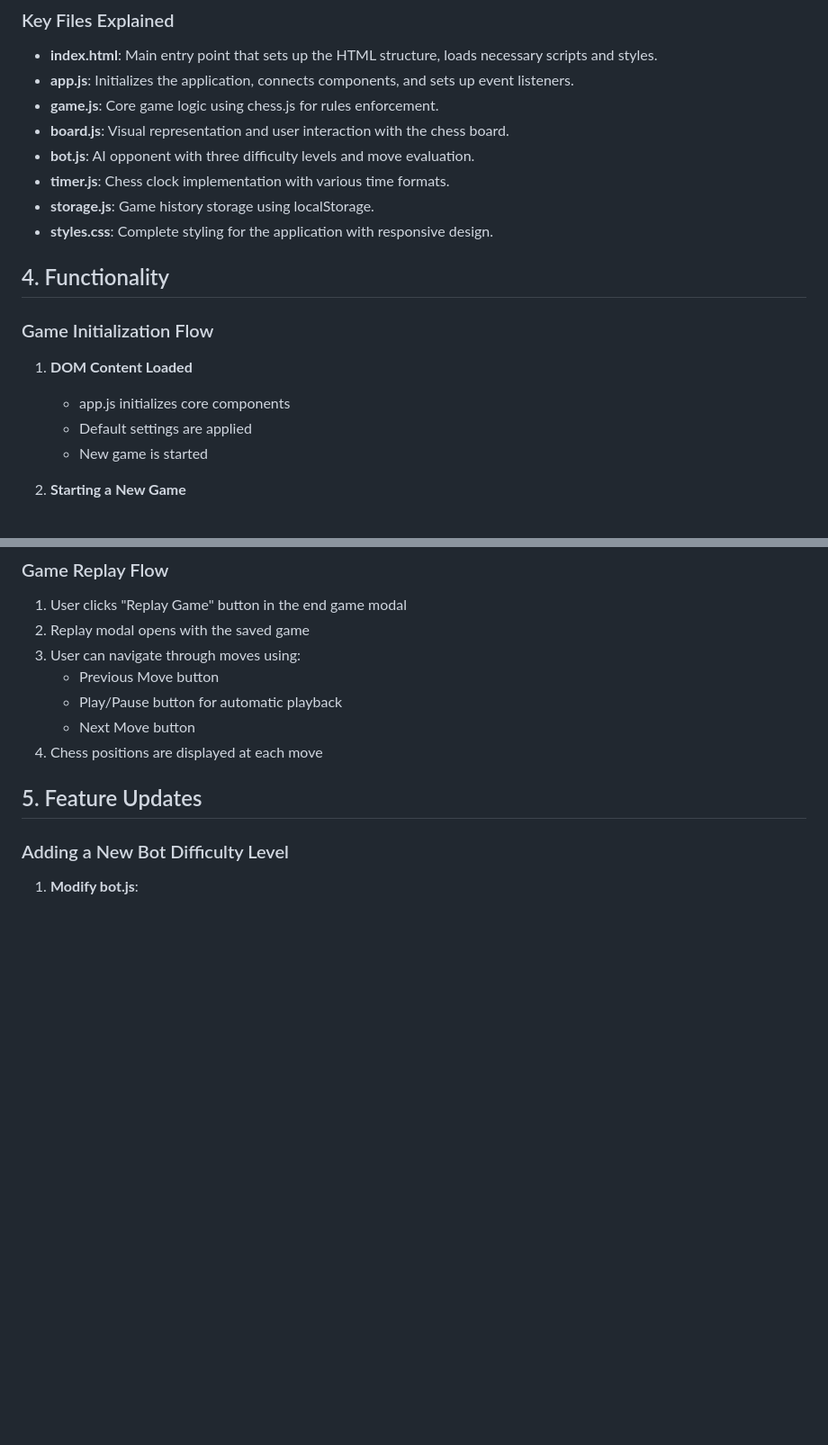
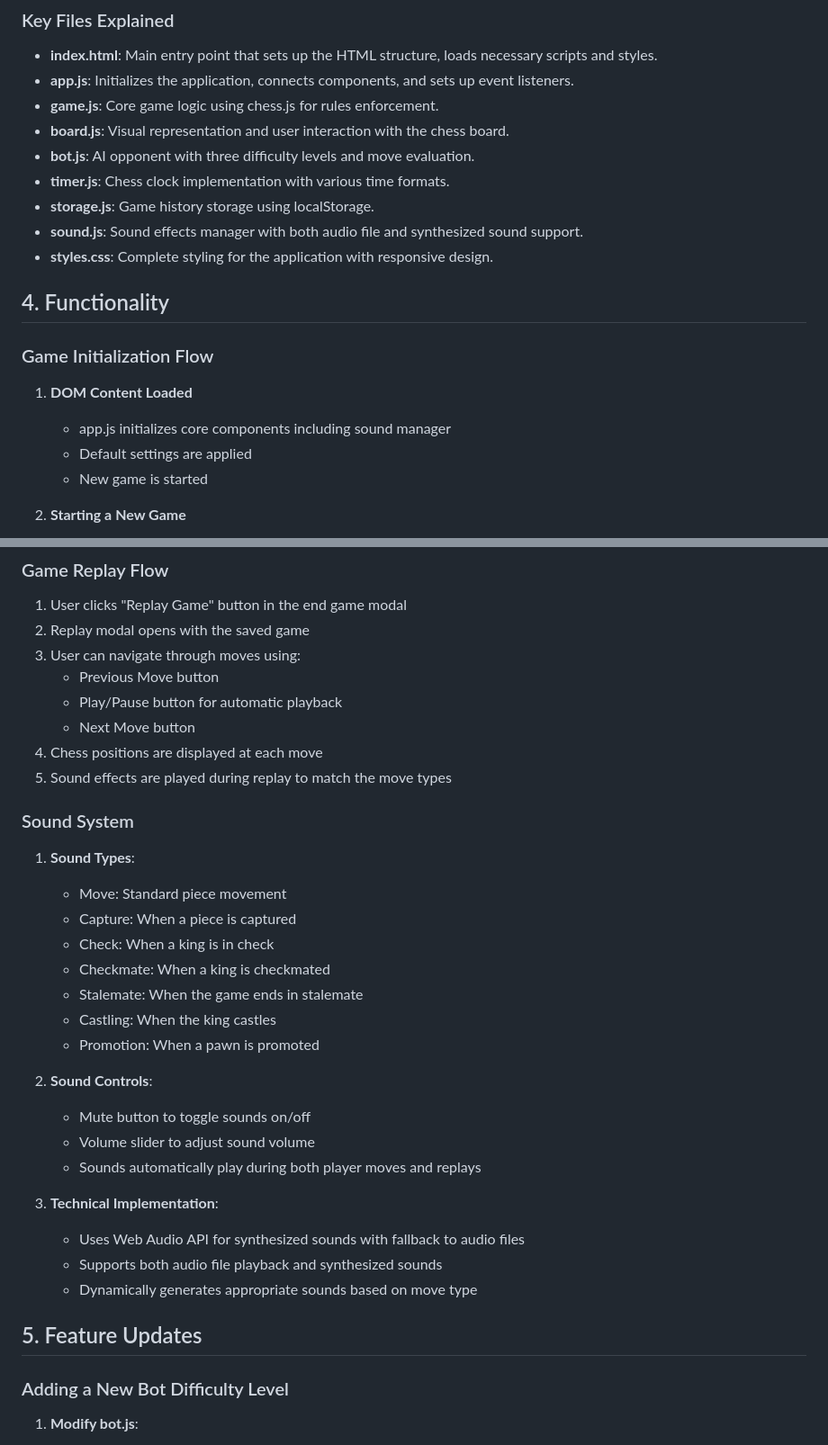
Before and after one commit to NishanBhattarai327/vanilla-chess, a Markdown page: documentation.md, 2 parts joined by grey strips. Shown at 90% size. Drawn GitHub-style; blank space fills up the shorter version.

```diff
--- a/documentation.md
+++ b/documentation.md
@@ -88,13 +103,14 @@ chess-app/
 - **bot.js**: AI opponent with three difficulty levels and move evaluation.
 - **timer.js**: Chess clock implementation with various time formats.
 - **storage.js**: Game history storage using localStorage.
+- **sound.js**: Sound effects manager with both audio file and synthesized sound support.
 - **styles.css**: Complete styling for the application with responsive design.
 
 ## 4. Functionality
 
 ### Game Initialization Flow
 1. **DOM Content Loaded**
-   - app.js initializes core components
+   - app.js initializes core components including sound manager
    - Default settings are applied
    - New game is started
 
@@ -143,6 +161,27 @@ chess-app/
    - Play/Pause button for automatic playback
    - Next Move button
 4. Chess positions are displayed at each move
+5. Sound effects are played during replay to match the move types
+
+### Sound System
+1. **Sound Types**:
+   - Move: Standard piece movement
+   - Capture: When a piece is captured
+   - Check: When a king is in check
+   - Checkmate: When a king is checkmated
+   - Stalemate: When the game ends in stalemate
+   - Castling: When the king castles
+   - Promotion: When a pawn is promoted
+
+2. **Sound Controls**:
+   - Mute button to toggle sounds on/off
+   - Volume slider to adjust sound volume
+   - Sounds automatically play during both player moves and replays
+
+3. **Technical Implementation**:
+   - Uses Web Audio API for synthesized sounds with fallback to audio files
+   - Supports both audio file playback and synthesized sounds
+   - Dynamically generates appropriate sounds based on move type
 
 ## 5. Feature Updates
 
```
Also changed, not shown: other parts of documentation.md (+61 -98 lines).
